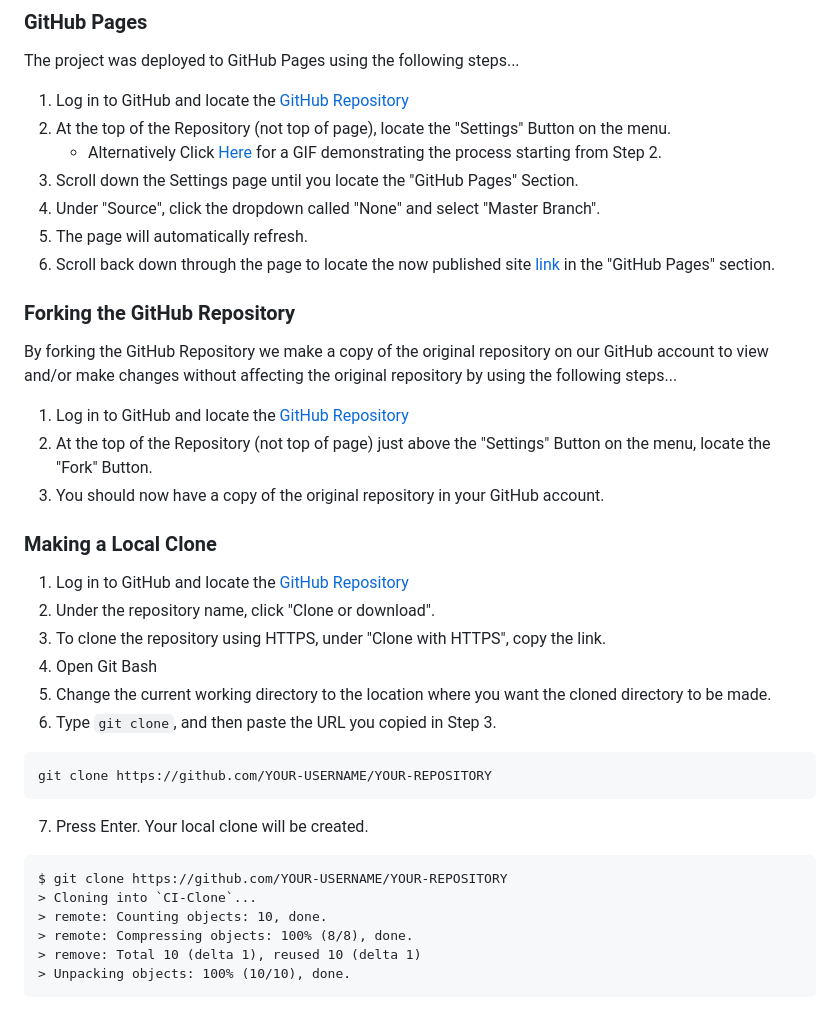
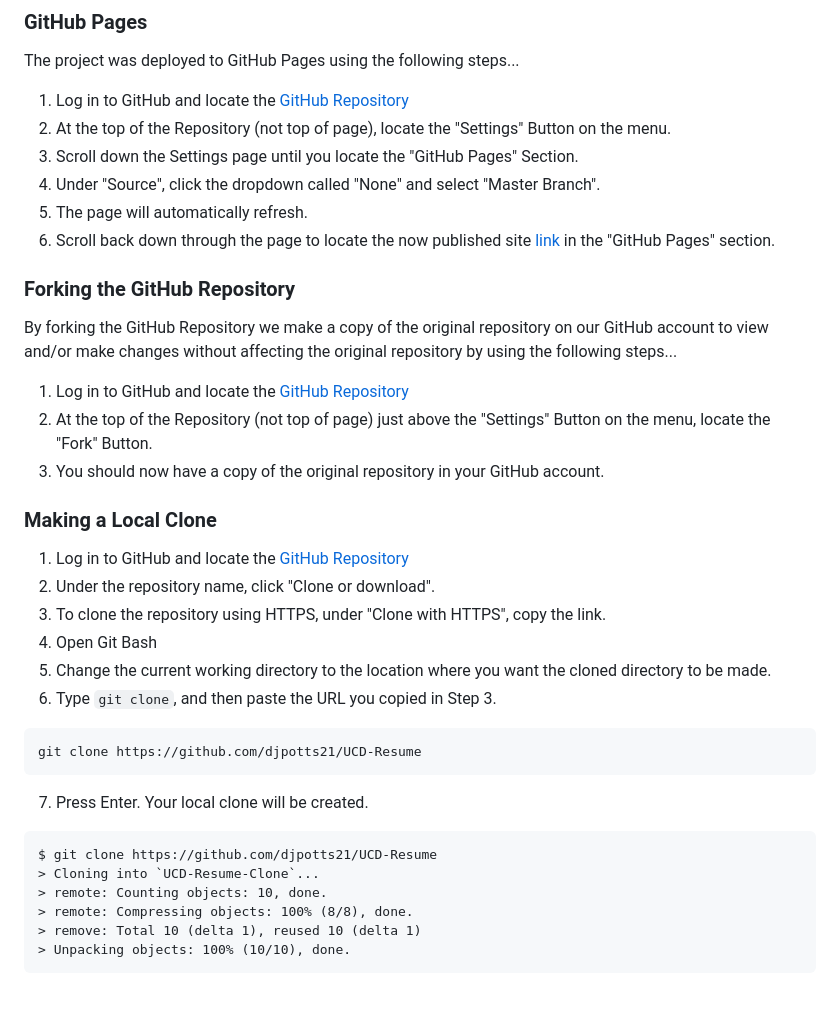
Before and after one commit to djpotts21/UCD-Resume, a Markdown page: README.md, the part around the change printed below. Drawn GitHub-style.

````diff
--- a/README.md
+++ b/README.md
@@ -43,5 +42,4 @@ The project was deployed to GitHub Pages using the following steps...
 2. At the top of the Repository (not top of page), locate the "Settings" Button on the menu.
-    - Alternatively Click [Here](https://raw.githubusercontent.com/) for a GIF demonstrating the process starting from Step 2.
 3. Scroll down the Settings page until you locate the "GitHub Pages" Section.
 4. Under "Source", click the dropdown called "None" and select "Master Branch".
 5. The page will automatically refresh.
@@ -65,14 +63,14 @@ By forking the GitHub Repository we make a copy of the original repository on ou
 6. Type `git clone`, and then paste the URL you copied in Step 3.
 
 ```
-git clone https://github.com/YOUR-USERNAME/YOUR-REPOSITORY
+git clone https://github.com/djpotts21/UCD-Resume
 ```
 
 7. Press Enter. Your local clone will be created.
 
 ```
-$ git clone https://github.com/YOUR-USERNAME/YOUR-REPOSITORY
-> Cloning into `CI-Clone`...
+$ git clone https://github.com/djpotts21/UCD-Resume
+> Cloning into `UCD-Resume-Clone`...
 > remote: Counting objects: 10, done.
 > remote: Compressing objects: 100% (8/8), done.
 > remove: Total 10 (delta 1), reused 10 (delta 1)
````
Also changed, not shown: other parts of README.md (+4 -5 lines).
